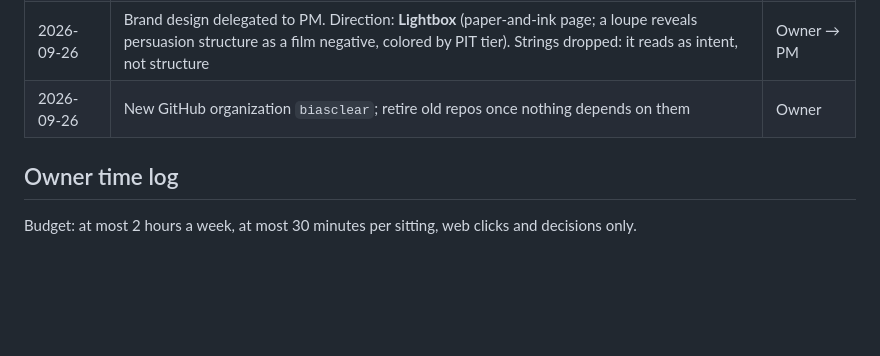
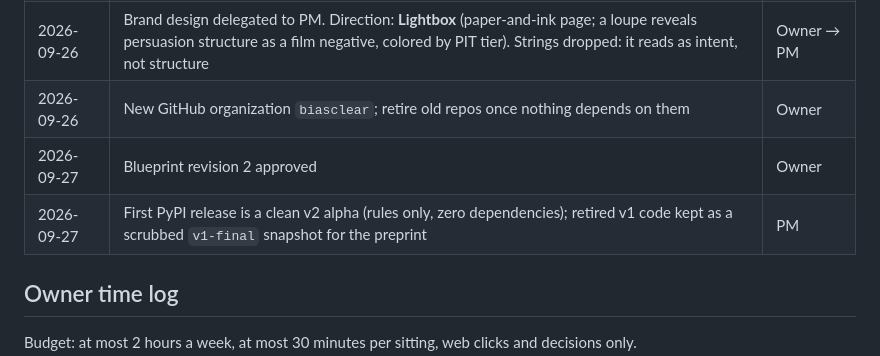
Before and after one commit to bws82/biasclear, a Markdown page: ops/BOARD.md, the part around the change. Rendered like a GitHub page; blank space fills up the shorter version.

Commit message:
board: blueprint revision 2 approved; first release plan
Co-Authored-By: Claude Opus 5.5 <noreply@anthropic.com>
Claude-Session: https://claude.ai/code/session_01Fy4TaEjEhBEtL3VktBVdzi

```diff
--- a/ops/BOARD.md
+++ b/ops/BOARD.md
@@ -74,6 +74,8 @@ Maintained by the PM (Claude). Last updated: 2026-09-26.
 | 2026-09-26 | Owner is not featured on the site; small citation plus a contact address only | Owner |
 | 2026-09-26 | Brand design delegated to PM. Direction: **Lightbox** (paper-and-ink page; a loupe reveals persuasion structure as a film negative, colored by PIT tier). Strings dropped: it reads as intent, not structure | Owner → PM |
 | 2026-09-26 | New GitHub organization `biasclear`; retire old repos once nothing depends on them | Owner |
+| 2026-09-27 | Blueprint revision 2 approved | Owner |
+| 2026-09-27 | First PyPI release is a clean v2 alpha (rules only, zero dependencies); retired v1 code kept as a scrubbed `v1-final` snapshot for the preprint | PM |
 
 ## Owner time log
 
```
